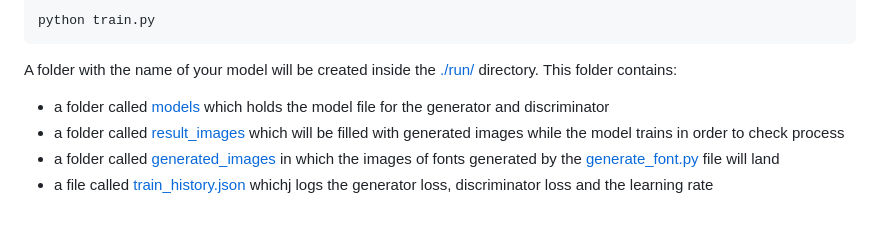
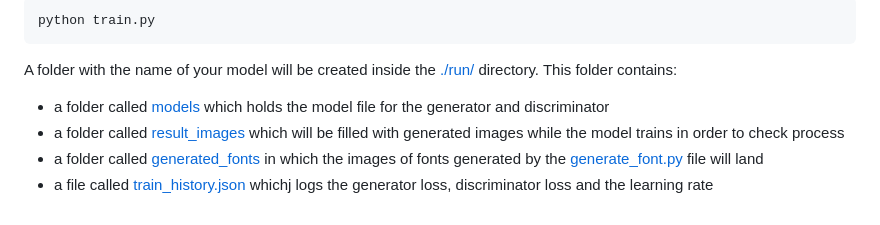
Before and after one commit to theopfr/font-generation-gan, a Markdown page: README.md, the part around the change. GitHub-like rendering.

Commit message:
fixed path in readme

```diff
--- a/README.md
+++ b/README.md
@@ -56,5 +56,5 @@ python train.py
 A folder with the name of your model will be created inside the [./run/](/runs/) directory. This folder contains:
 - a folder called [models](/runs/dcgan-model/models/) which holds the model file for the generator and discriminator
 - a folder called [result_images](/runs/dcgan-model/result_images/) which will be filled with generated images while the model trains in order to check process
-- a folder called [generated_images](/runs/dcgan-model/generated_images/) in which the images of fonts generated by the [generate_font.py](./generate_font.py) file will land
+- a folder called [generated_fonts](/runs/dcgan-model/generated_fonts/) in which the images of fonts generated by the [generate_font.py](./generate_font.py) file will land
 - a file called [train_history.json](/runs/dcgan-model/train_history.json) whichj logs the generator loss, discriminator loss and the learning rate
```
